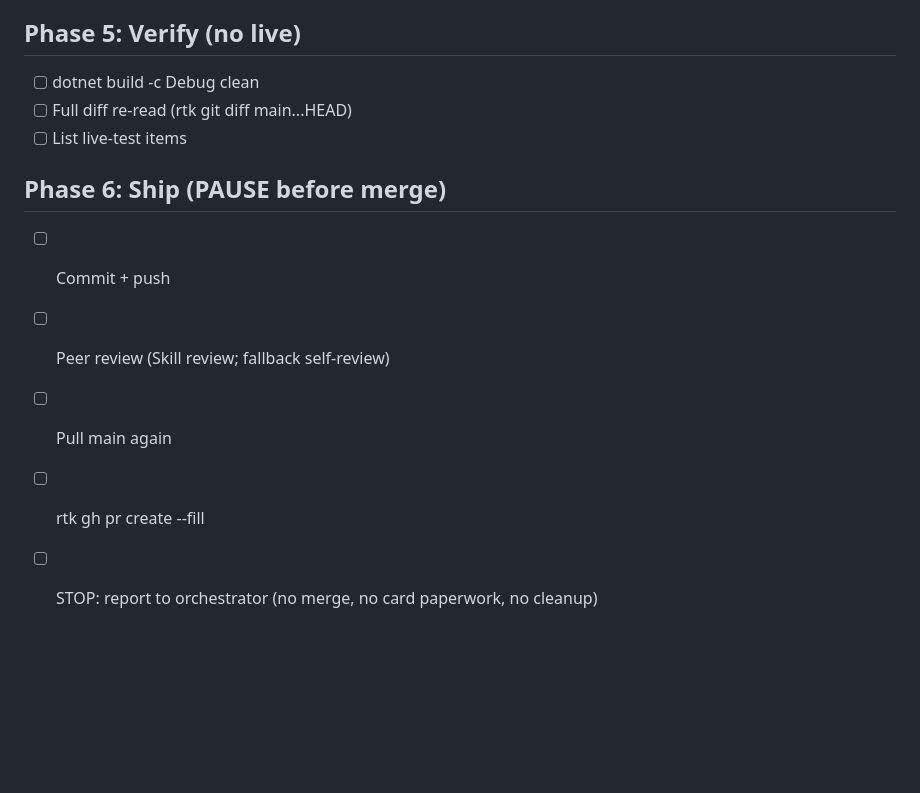
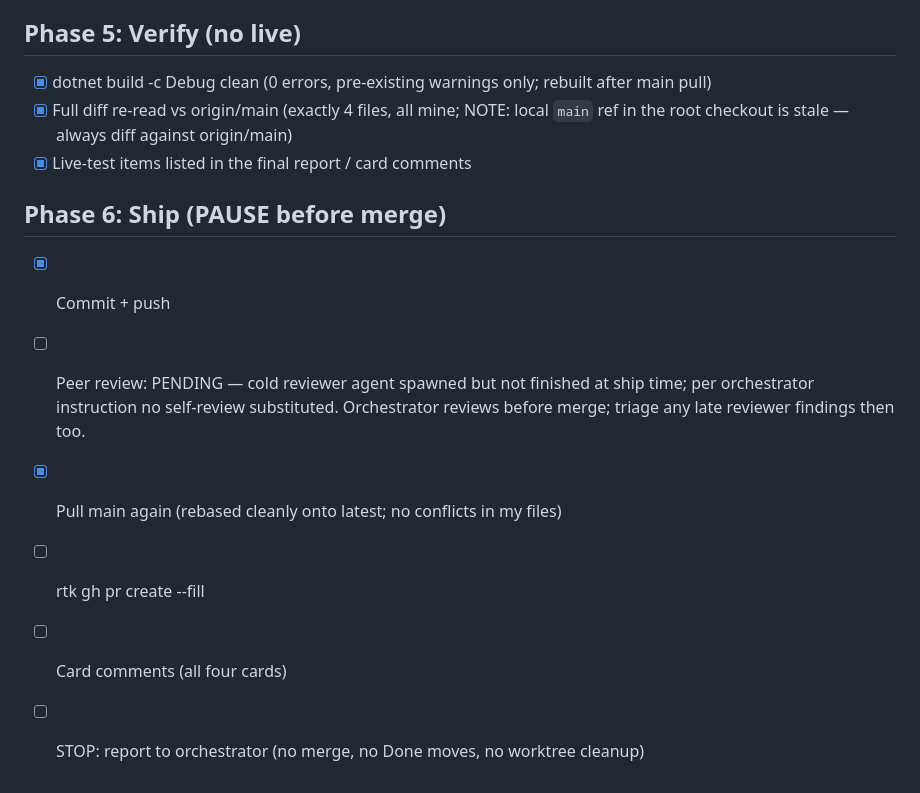
Before and after one commit to Coamithra/RotEA26, a Markdown page: plans/tracker_feature-preload-space-and-spider-sprites.md, the part around the change. Drawn GitHub-style; blank space fills up the shorter version.

Commit message:
Tracker updates for ship phase
Co-Authored-By: Claude Fable 5 <noreply@anthropic.com>

```diff
--- a/plans/tracker_feature-preload-space-and-spider-sprites.md
+++ b/plans/tracker_feature-preload-space-and-spider-sprites.md
@@ -74,13 +74,17 @@ pause BEFORE merge; report live-test items.
 - [ ] CLAUDE.md update if a new convention is introduced
 
 ## Phase 5: Verify (no live)
-- [ ] dotnet build -c Debug clean
-- [ ] Full diff re-read (rtk git diff main...HEAD)
-- [ ] List live-test items
+- [x] dotnet build -c Debug clean (0 errors, pre-existing warnings only; rebuilt after main pull)
+- [x] Full diff re-read vs origin/main (exactly 4 files, all mine; NOTE: local `main`
+      ref in the root checkout is stale — always diff against origin/main)
+- [x] Live-test items listed in the final report / card comments
 
 ## Phase 6: Ship (PAUSE before merge)
-- [ ] Commit + push
-- [ ] Peer review (Skill review; fallback self-review)
-- [ ] Pull main again
+- [x] Commit + push
+- [ ] Peer review: PENDING — cold reviewer agent spawned but not finished at ship time;
+      per orchestrator instruction no self-review substituted. Orchestrator reviews
+      before merge; triage any late reviewer findings then too.
+- [x] Pull main again (rebased cleanly onto latest; no conflicts in my files)
 - [ ] rtk gh pr create --fill
-- [ ] STOP: report to orchestrator (no merge, no card paperwork, no cleanup)
+- [ ] Card comments (all four cards)
+- [ ] STOP: report to orchestrator (no merge, no Done moves, no worktree cleanup)
```
